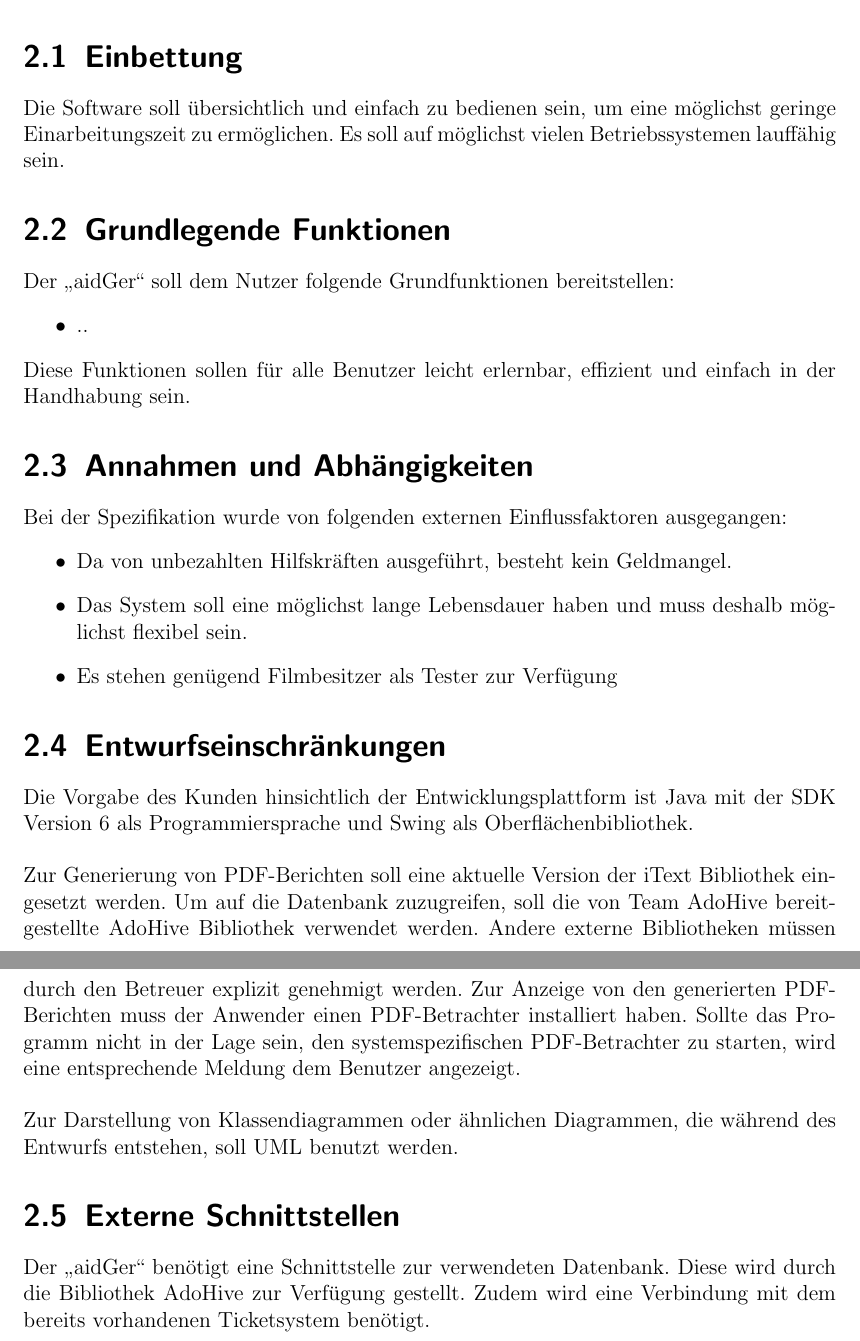
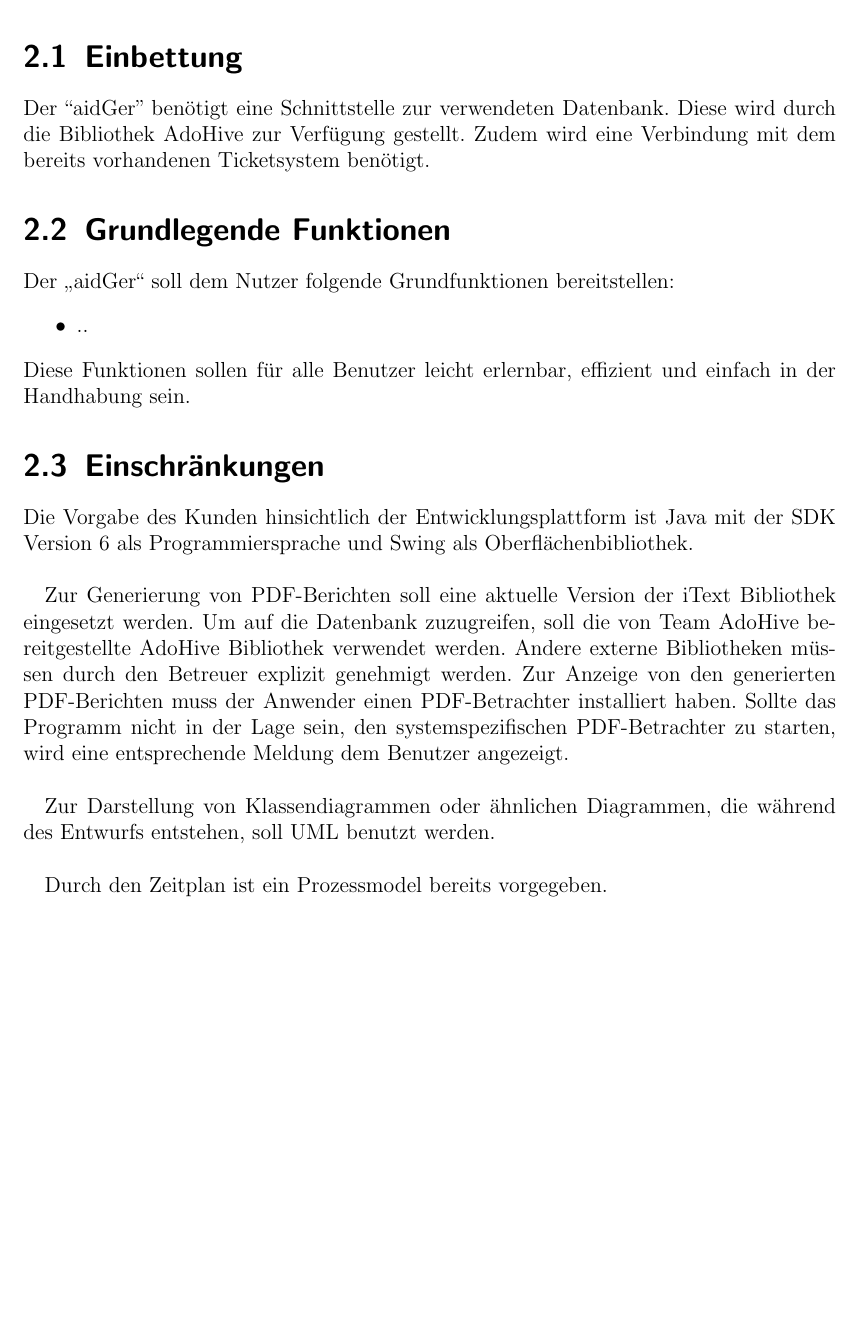
Before and after one commit to aidGer/aidGer, a LaTeX book (docs/Specification.tex): two parts of pages 5 and 6 of 10 before the commit and part of page 5 of 9 after it, the two joined at a grey line, cut so that both start at the same text, the shorter picture padded with empty space. Compiled offline with pdfLaTeX.

Commit message:
Fixed #5, #6, #8

```diff
--- a/docs/Specification.tex
+++ b/docs/Specification.tex
@@ -94,25 +91,19 @@ von Begriffen verwendet:
 
 %TODO: Konventionen festlegen
 
-%TODO: Issue #6
-%\subsection{Einschr\"ankungen}\label{sec:Einschraenkungen}
-
-
-
 \chapter{Allgemeine Beschreibung\label{cha:Allgemeine-Beschreibung}}
 
 In diesem Kapitel soll der ,,aidGer{}`` in seinen Grundzügen beschrieben
 werden.
 
-
 \section{Einbettung\label{sec:Einbettung}}
 
 %TODO: Issue #5
 
-
-Die Software soll übersichtlich und einfach zu bedienen sein, um eine
-möglichst geringe Einarbeitungszeit zu ermöglichen. Es soll auf möglichst
-vielen Betriebssystemen lauffähig sein.
+Der ``aidGer'' benötigt eine Schnittstelle zur verwendeten
+Datenbank. Diese wird durch die Bibliothek AdoHive zur Verfügung
+gestellt. Zudem wird eine Verbindung mit dem bereits vorhandenen
+Ticketsystem benötigt.
 
 
 \section{Grundlegende Funktionen\label{sec:Grundlegende-Funktionen}}
@@ -124,23 +115,11 @@ Der ,,aidGer{}`` soll dem Nutzer folgende Grundfunktionen bereitstellen:
 Diese Funktionen sollen für alle Benutzer leicht erlernbar, effizient
 und einfach in der Handhabung sein.
 
-
-\section{Annahmen und Abhängigkeiten\label{sec:Annahmen-und-Abh=0000E4ngigkeiten}}
-
-Bei der Spezifikation wurde von folgenden externen Einflussfaktoren
-ausgegangen:
-\begin{itemize}
-\item Da von unbezahlten Hilfskräften ausgeführt, besteht kein Geldmangel.
-\item Das System soll eine möglichst lange Lebensdauer haben und muss deshalb
-möglichst flexibel sein.
-\item Es stehen genügend Filmbesitzer als Tester zur Verfügung
-\end{itemize}
-
-\section{Entwurfseinschränkungen\label{sec:Entwurfseinschr=0000E4nkungen}}
+\section{Einschränkungen\label{sec:Entwurfseinschr=0000E4nkungen}}
 
 Die Vorgabe des Kunden hinsichtlich der Entwicklungsplattform ist
 Java mit der SDK Version 6 als Programmiersprache und Swing als Oberflächenbibliothek.\\
-\\
+
 Zur Generierung von PDF-Berichten soll eine aktuelle Version der
 iText Bibliothek eingesetzt werden. Um auf die Datenbank zuzugreifen,
 soll die von Team AdoHive bereitgestellte AdoHive Bibliothek verwendet
@@ -149,23 +128,18 @@ genehmigt werden. Zur Anzeige von den generierten PDF-Berichten muss
 der Anwender einen PDF-Betrachter installiert haben. Sollte das Programm
 nicht in der Lage sein, den systemspezifischen PDF-Betrachter zu starten,
 wird eine entsprechende Meldung dem Benutzer angezeigt.\\
-\\
+
 Zur Darstellung von Klassendiagrammen oder ähnlichen Diagrammen,
-die während des Entwurfs entstehen, soll UML benutzt werden.
+die während des Entwurfs entstehen, soll UML benutzt werden. \\
 
+Durch den Zeitplan ist ein Prozessmodel bereits vorgegeben.
 
-\section{Externe Schnittstellen\label{sec:Externe-Schnittstellen}}
-
-Der ,,aidGer{}`` benötigt eine Schnittstelle zur verwendeten Datenbank.
-Diese wird durch die Bibliothek AdoHive zur Verfügung gestellt. Zudem
-wird eine Verbindung mit dem bereits vorhandenen Ticketsystem benötigt.
-
+\pagebreak
 
 \chapter{Anforderungen an die Funktion\label{cha:Anforderungen-an-die}}
 
 In diesem Kapitel werden die funktionalen Anforderungen an das System
 im Detail beschrieben.
-
 
 \section{Leistungsanforderungen\label{sec:Leistungsanforderungen}}
 
```
Also changed, not shown: docs/Specification.tex (5 more changed lines).
